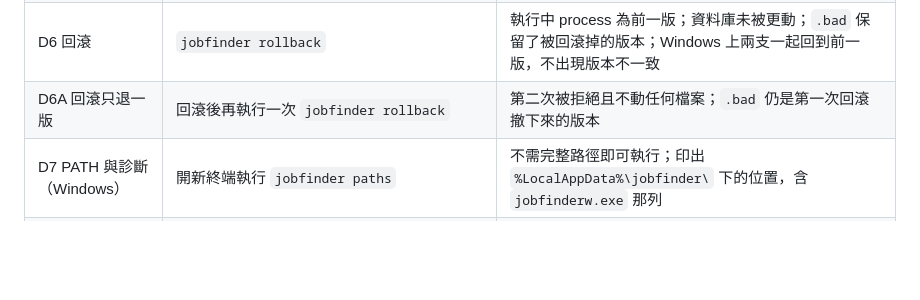
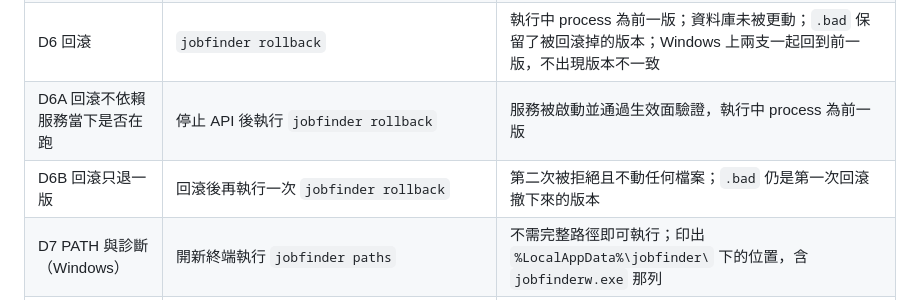
Before and after one commit to dccoding1118/job-finder, a Markdown page: docs/verify.md, the part around the change. Rendered like a GitHub page; blank space fills up the shorter version.

```diff
--- a/docs/verify.md
+++ b/docs/verify.md
@@ -229,7 +229,8 @@ mise run e2e-live
 | D5 更新確實生效 | 對新版工件執行 `jobfinder update` | 執行中 process 的執行檔為新 binary 且啟動時間晚於替換點；`jobfinder version` 為新版號；Windows 上兩支執行檔皆為新版 |
 | D5A 更新不依賴服務當下是否在跑 | 停止 API 後對新版工件執行 `jobfinder update` | 服務被重新啟動並通過生效面驗證；同一份工件再跑一次 `update` 時 `jobfinder.prev` 仍為前一版 |
 | D6 回滾 | `jobfinder rollback` | 執行中 process 為前一版；資料庫未被更動；`.bad` 保留了被回滾掉的版本；Windows 上兩支一起回到前一版，不出現版本不一致 |
-| D6A 回滾只退一版 | 回滾後再執行一次 `jobfinder rollback` | 第二次被拒絕且不動任何檔案；`.bad` 仍是第一次回滾撤下來的版本 |
+| D6A 回滾不依賴服務當下是否在跑 | 停止 API 後執行 `jobfinder rollback` | 服務被啟動並通過生效面驗證，執行中 process 為前一版 |
+| D6B 回滾只退一版 | 回滾後再執行一次 `jobfinder rollback` | 第二次被拒絕且不動任何檔案；`.bad` 仍是第一次回滾撤下來的版本 |
 | D7 PATH 與診斷（Windows） | 開新終端執行 `jobfinder paths` | 不需完整路徑即可執行；印出 `%LocalAppData%\jobfinder\` 下的位置，含 `jobfinderw.exe` 那列 |
 | D8 Agent CLI 可執行（Windows） | 讓一筆職缺實際走到評分 | npm 安裝的 `claude`／`codex` 可被叫起；失敗時錯誤指向 CLI 本身而非「不是有效的應用程式」；整段過程不彈出主控台視窗 |
 | D9 服務重啟不卡死（Windows） | 停止 api 工作，等 process 消失，再啟動 | 工作回到 `Running` 且 API 有回應。停止是直接終止行程，殘留的 worker 鎖檔不得阻擋下一次啟動 |
```
Also changed, not shown: STATUS.md (+2 -0 lines), docs/changes/change-update-effect-surface.md (+2 -2 lines).
